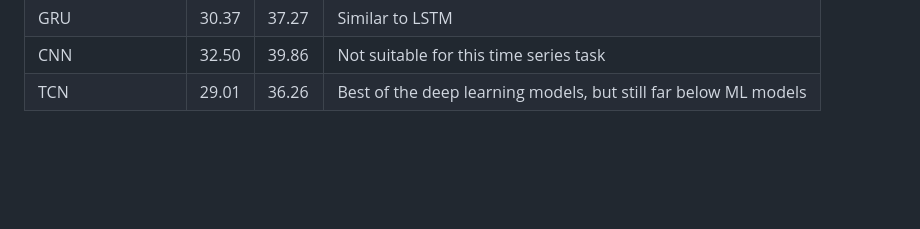
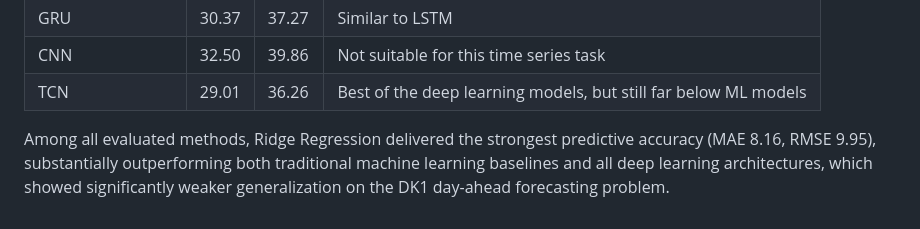
Before and after one commit to mircea-cacicovschi/DK1_Energy_Price_Forecasting, a Markdown page: README.md, the part around the change. GitHub-like rendering; blank space fills up the shorter version.

```diff
--- a/README.md
+++ b/README.md
@@ -178,3 +178,5 @@ python merged_data.py
 | GRU               | 30.37    | 37.27    | Similar to LSTM                                                 |
 | CNN               | 32.50    | 39.86    | Not suitable for this time series task                          |
 | TCN               | 29.01    | 36.26    | Best of the deep learning models, but still far below ML models |
+
+Among all evaluated methods, Ridge Regression delivered the strongest predictive accuracy (MAE 8.16, RMSE 9.95), substantially outperforming both traditional machine learning baselines and all deep learning architectures, which showed significantly weaker generalization on the DK1 day-ahead forecasting problem.
```
